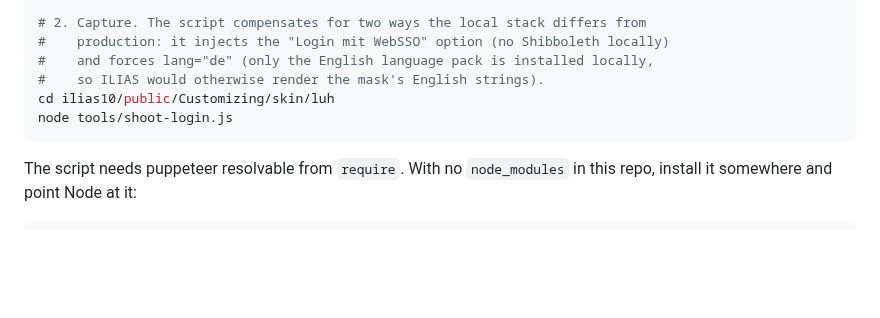
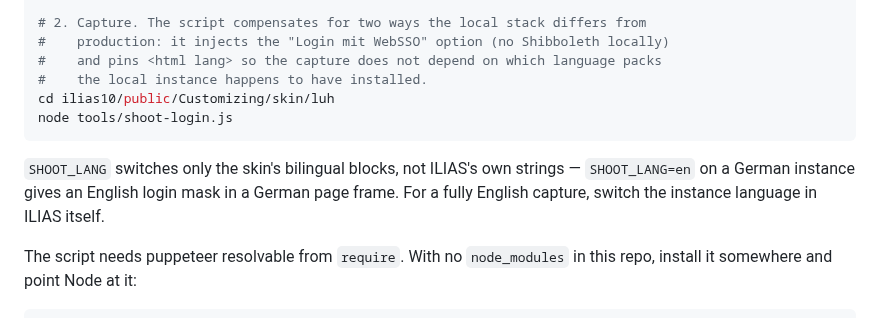
Before and after one commit to iFadi/LUH-Skin, a Markdown page: tools/README.md, the part around the change. Drawn GitHub-style; blank space fills up the shorter version.

````diff
--- a/tools/README.md
+++ b/tools/README.md
@@ -17,11 +17,15 @@ docker compose -f ilias10/docker-compose.yml up -d
 
 # 2. Capture. The script compensates for two ways the local stack differs from
 #    production: it injects the "Login mit WebSSO" option (no Shibboleth locally)
-#    and forces lang="de" (only the English language pack is installed locally,
-#    so ILIAS would otherwise render the mask's English strings).
+#    and pins <html lang> so the capture does not depend on which language packs
+#    the local instance happens to have installed.
 cd ilias10/public/Customizing/skin/luh
 node tools/shoot-login.js
 ```
+
+`SHOOT_LANG` switches only the skin's bilingual blocks, not ILIAS's own strings —
+`SHOOT_LANG=en` on a German instance gives an English login mask in a German page
+frame. For a fully English capture, switch the instance language in ILIAS itself.
 
 The script needs puppeteer resolvable from `require`. With no `node_modules` in this
 repo, install it somewhere and point Node at it:
````
Also changed, not shown: screenshots/luh-skin-release_10-1.png, 4 other files.
